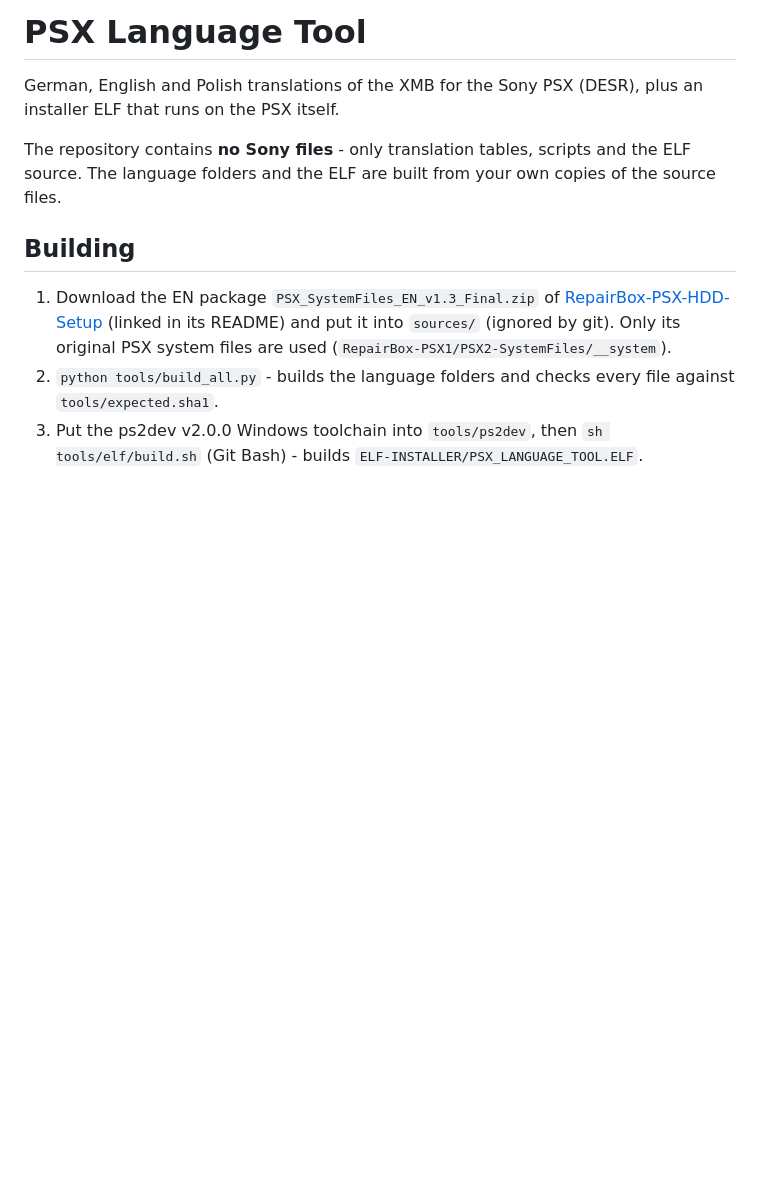
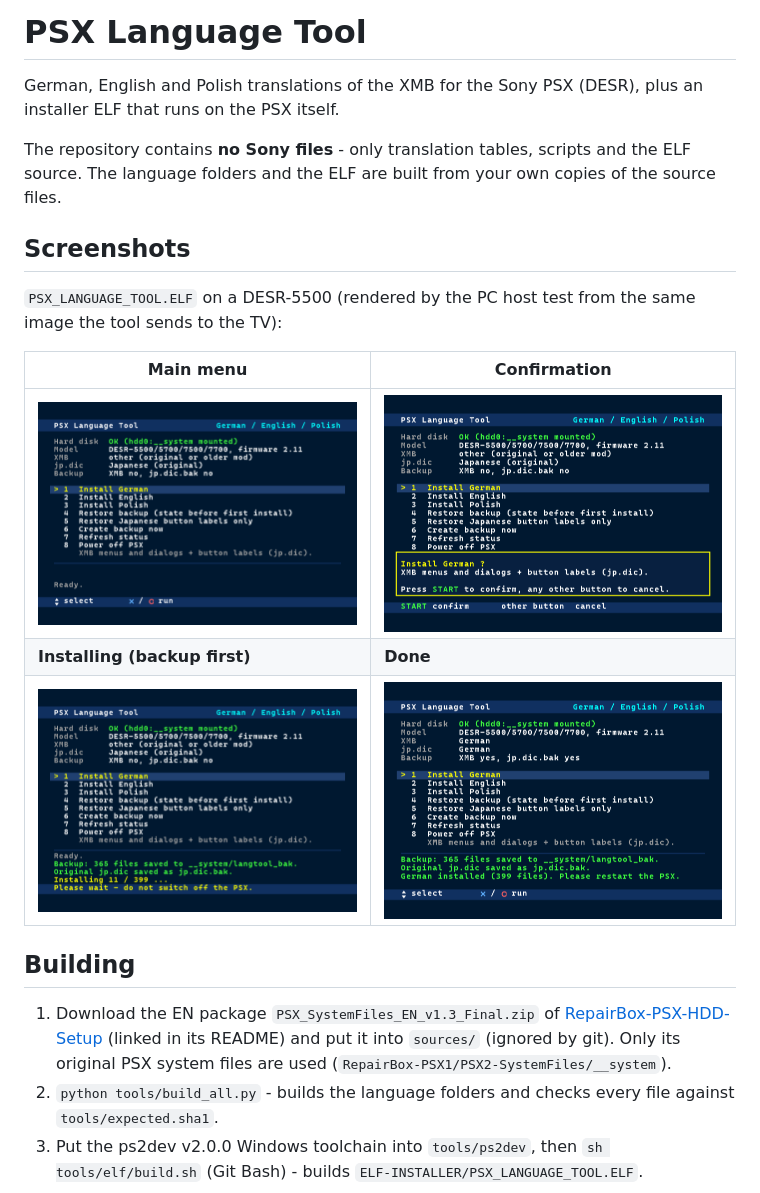
Before and after one commit to HA-Freak/psx-language-tool, a Markdown page: README.md, the part around the change. Rendered like a GitHub page; pictures changed too: docs/screenshots/1_main_menu.png (added), docs/screenshots/2_confirm.png (added), docs/screenshots/3_installing.png (added); blank space fills up the shorter version.

Commit message:
Add screenshots of the installer to the README
Co-Authored-By: Claude Opus 5.5 <noreply@anthropic.com>

```diff
--- a/README.md
+++ b/README.md
@@ -6,6 +6,17 @@ installer ELF that runs on the PSX itself.
 The repository contains **no Sony files** - only translation tables, scripts and the
 ELF source. The language folders and the ELF are built from your own copies of the
 source files.
+
+## Screenshots
+
+`PSX_LANGUAGE_TOOL.ELF` on a DESR-5500 (rendered by the PC host test from the same image the tool sends to the
+TV):
+
+| Main menu | Confirmation |
+|---|---|
+| ![Main menu](docs/screenshots/1_main_menu.png) | ![Confirmation](docs/screenshots/2_confirm.png) |
+| **Installing (backup first)** | **Done** |
+| ![Installing](docs/screenshots/3_installing.png) | ![Done](docs/screenshots/4_done.png) |
 
 ## Building
 
```
